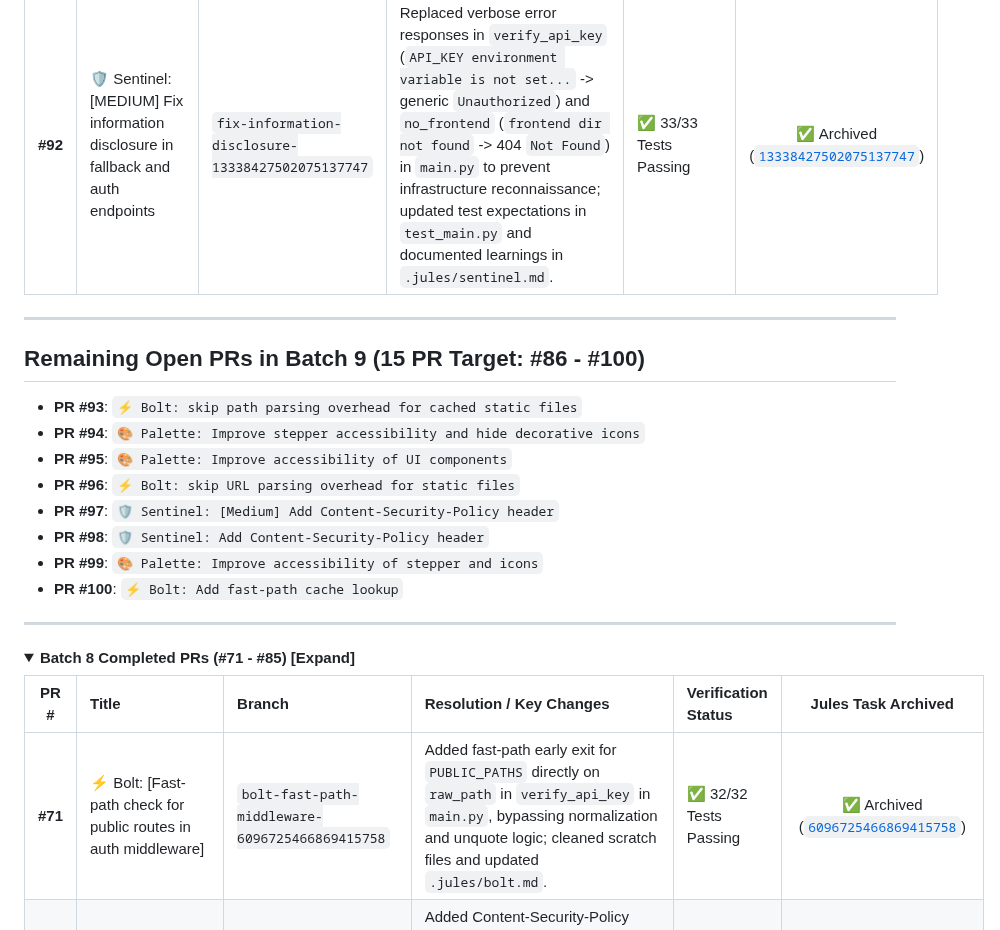
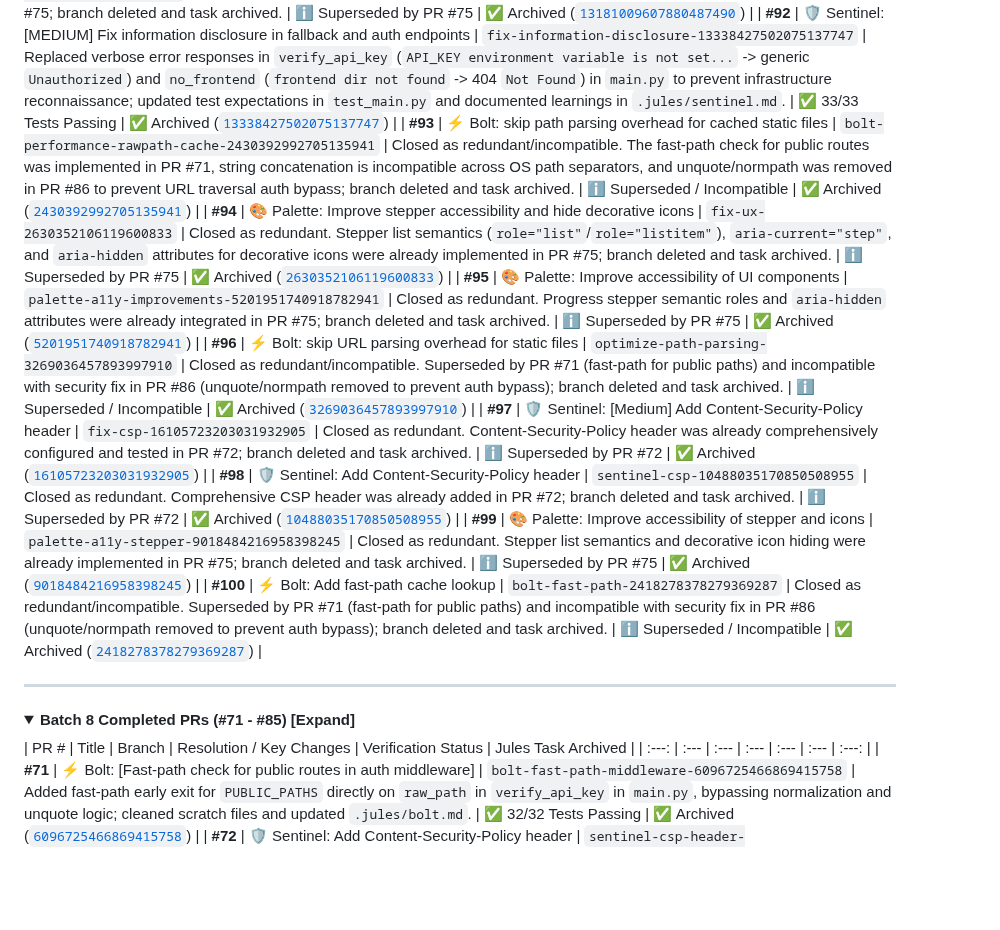
Before and after one commit to MatressPolice/bloggeragent, a Markdown page: jules_pr_review_summary.md, the part around one of its changes. Drawn GitHub-style; folded sections open; blank space fills up the shorter version.

```diff
--- a/jules_pr_review_summary.md
+++ b/jules_pr_review_summary.md
@@ -17,19 +41,16 @@
 | **#90** | 🛡️ Sentinel: [MEDIUM] Add Content-Security-Policy (CSP) header | `fix-csp-header-8643049941875652251` | Closed as redundant. CSP header was already active from PR #72 and branch attempted to reintroduce vulnerable `normpath`/`unquote` removed in PR #86; branch deleted and task archived. | ℹ️ Superseded by PR #72 | ✅ Archived ([`8643049941875652251`](https://jules.google.com/task/8643049941875652251)) |
 | **#91** | 🎨 Palette: Improve screen reader accessibility for icons and stepper | `palette-a11y-stepper-13181009607880487490` | Closed as redundant. Screen reader enhancements for stepper and icons were already integrated in PR #75; branch deleted and task archived. | ℹ️ Superseded by PR #75 | ✅ Archived ([`13181009607880487490`](https://jules.google.com/task/13181009607880487490)) |
 | **#92** | 🛡️ Sentinel: [MEDIUM] Fix information disclosure in fallback and auth endpoints | `fix-information-disclosure-13338427502075137747` | Replaced verbose error responses in `verify_api_key` (`API_KEY environment variable is not set...` -> generic `Unauthorized`) and `no_frontend` (`frontend dir not found` -> 404 `Not Found`) in `main.py` to prevent infrastructure reconnaissance; updated test expectations in `test_main.py` and documented learnings in `.jules/sentinel.md`. | ✅ 33/33 Tests Passing | ✅ Archived ([`13338427502075137747`](https://jules.google.com/task/13338427502075137747)) |
+| **#93** | ⚡ Bolt: skip path parsing overhead for cached static files | `bolt-performance-rawpath-cache-2430392992705135941` | Closed as redundant/incompatible. The fast-path check for public routes was implemented in PR #71, string concatenation is incompatible across OS path separators, and unquote/normpath was removed in PR #86 to prevent URL traversal auth bypass; branch deleted and task archived. | ℹ️ Superseded / Incompatible | ✅ Archived ([`2430392992705135941`](https://jules.google.com/task/2430392992705135941)) |
+| **#94** | 🎨 Palette: Improve stepper accessibility and hide decorative icons | `fix-ux-2630352106119600833` | Closed as redundant. Stepper list semantics (`role="list"`/`role="listitem"`), `aria-current="step"`, and `aria-hidden` attributes for decorative icons were already implemented in PR #75; branch deleted and task archived. | ℹ️ Superseded by PR #75 | ✅ Archived ([`2630352106119600833`](https://jules.google.com/task/2630352106119600833)) |
+| **#95** | 🎨 Palette: Improve accessibility of UI components | `palette-a11y-improvements-5201951740918782941` | Closed as redundant. Progress stepper semantic roles and `aria-hidden` attributes were already integrated in PR #75; branch deleted and task archived. | ℹ️ Superseded by PR #75 | ✅ Archived ([`5201951740918782941`](https://jules.google.com/task/5201951740918782941)) |
+| **#96** | ⚡ Bolt: skip URL parsing overhead for static files | `optimize-path-parsing-3269036457893997910` | Closed as redundant/incompatible. Superseded by PR #71 (fast-path for public paths) and incompatible with security fix in PR #86 (unquote/normpath removed to prevent auth bypass); branch deleted and task archived. | ℹ️ Superseded / Incompatible | ✅ Archived ([`3269036457893997910`](https://jules.google.com/task/3269036457893997910)) |
+| **#97** | 🛡️ Sentinel: [Medium] Add Content-Security-Policy header | `fix-csp-16105723203031932905` | Closed as redundant. Content-Security-Policy header was already comprehensively configured and tested in PR #72; branch deleted and task archived. | ℹ️ Superseded by PR #72 | ✅ Archived ([`16105723203031932905`](https://jules.google.com/task/16105723203031932905)) |
+| **#98** | 🛡️ Sentinel: Add Content-Security-Policy header | `sentinel-csp-10488035170850508955` | Closed as redundant. Comprehensive CSP header was already added in PR #72; branch deleted and task archived. | ℹ️ Superseded by PR #72 | ✅ Archived ([`10488035170850508955`](https://jules.google.com/task/10488035170850508955)) |
+| **#99** | 🎨 Palette: Improve accessibility of stepper and icons | `palette-a11y-stepper-9018484216958398245` | Closed as redundant. Stepper list semantics and decorative icon hiding were already implemented in PR #75; branch deleted and task archived. | ℹ️ Superseded by PR #75 | ✅ Archived ([`9018484216958398245`](https://jules.google.com/task/9018484216958398245)) |
+| **#100** | ⚡ Bolt: Add fast-path cache lookup | `bolt-fast-path-2418278378279369287` | Closed as redundant/incompatible. Superseded by PR #71 (fast-path for public paths) and incompatible with security fix in PR #86 (unquote/normpath removed to prevent auth bypass); branch deleted and task archived. | ℹ️ Superseded / Incompatible | ✅ Archived ([`2418278378279369287`](https://jules.google.com/task/2418278378279369287)) |
 
----
-
-## Remaining Open PRs in Batch 9 (15 PR Target: #86 - #100)
-
-- **PR #93**: `⚡ Bolt: skip path parsing overhead for cached static files`
-- **PR #94**: `🎨 Palette: Improve stepper accessibility and hide decorative icons`
-- **PR #95**: `🎨 Palette: Improve accessibility of UI components`
-- **PR #96**: `⚡ Bolt: skip URL parsing overhead for static files`
-- **PR #97**: `🛡️ Sentinel: [Medium] Add Content-Security-Policy header`
-- **PR #98**: `🛡️ Sentinel: Add Content-Security-Policy header`
-- **PR #99**: `🎨 Palette: Improve accessibility of stepper and icons`
-- **PR #100**: `⚡ Bolt: Add fast-path cache lookup`
+</details>
 
 ---
 
@@ -37,7 +58,7 @@
 <summary><b>Batch 8 Completed PRs (#71 - #85) [Expand]</b></summary>
 
 | PR # | Title | Branch | Resolution / Key Changes | Verification Status | Jules Task Archived |
-| :---: | :--- | :--- | :--- | :--- | :---: |
+| :---: | :--- | :--- | :--- | :--- | :--- | :---: |
 | **#71** | ⚡ Bolt: [Fast-path check for public routes in auth middleware] | `bolt-fast-path-middleware-6096725466869415758` | Added fast-path early exit for `PUBLIC_PATHS` directly on `raw_path` in `verify_api_key` in `main.py`, bypassing normalization and unquote logic; cleaned scratch files and updated `.jules/bolt.md`. | ✅ 32/32 Tests Passing | ✅ Archived ([`6096725466869415758`](https://jules.google.com/task/6096725466869415758)) |
 | **#72** | 🛡️ Sentinel: Add Content-Security-Policy header | `sentinel-csp-header-14118116586921044643` | Added Content-Security-Policy (CSP) header to `add_security_headers` middleware in `main.py` allowing trusted CDNs and inline scripts/styles; updated security headers test in `test_main.py` and documented learnings in `.jules/sentinel.md`. | ✅ 32/32 Tests Passing | ✅ Archived ([`14118116586921044643`](https://jules.google.com/task/14118116586921044643)) |
 | **#73** | 🎨 Palette: Add character counter and dynamic ARIA label | `palette/ux-improvements-15526616950228399060` | Added live character counter (`0/200`) linked with `aria-describedby` to blog topic input in `frontend/index.html`; dynamically updated `aria-label` on theme toggle button; documented learnings in `.Jules/palette.md`. | ✅ 32/32 Tests Passing | ✅ Archived ([`15526616950228399060`](https://jules.google.com/task/15526616950228399060)) |
```
Also changed, not shown: other parts of jules_pr_review_summary.md (+35 -7 lines).
